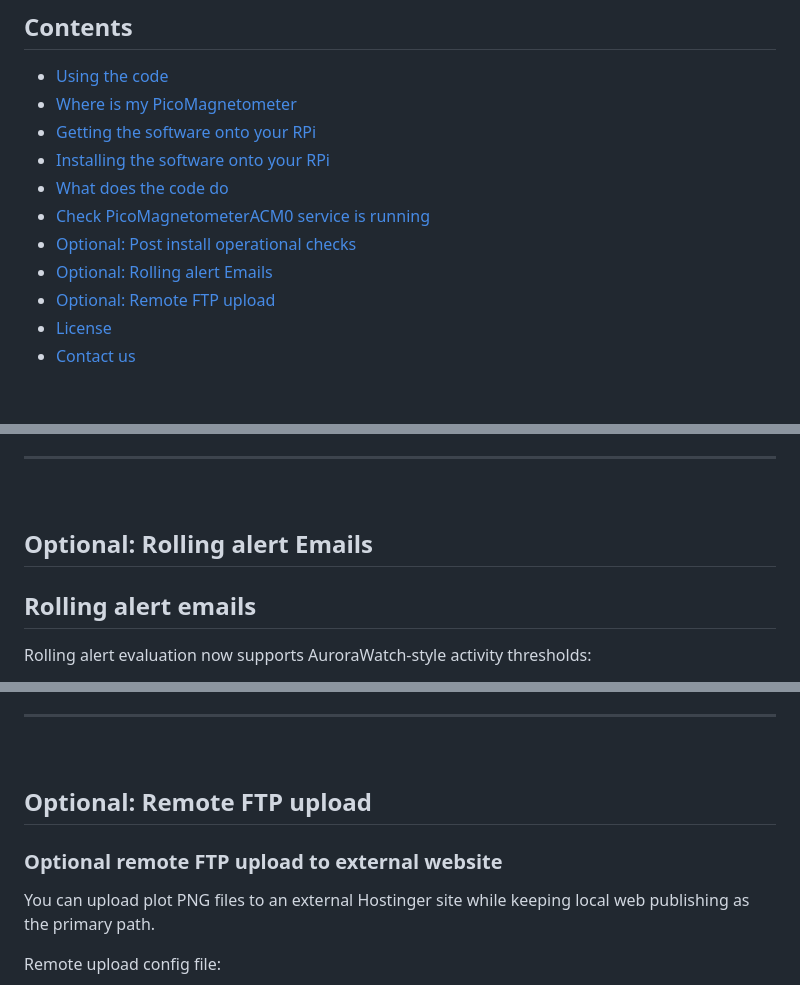
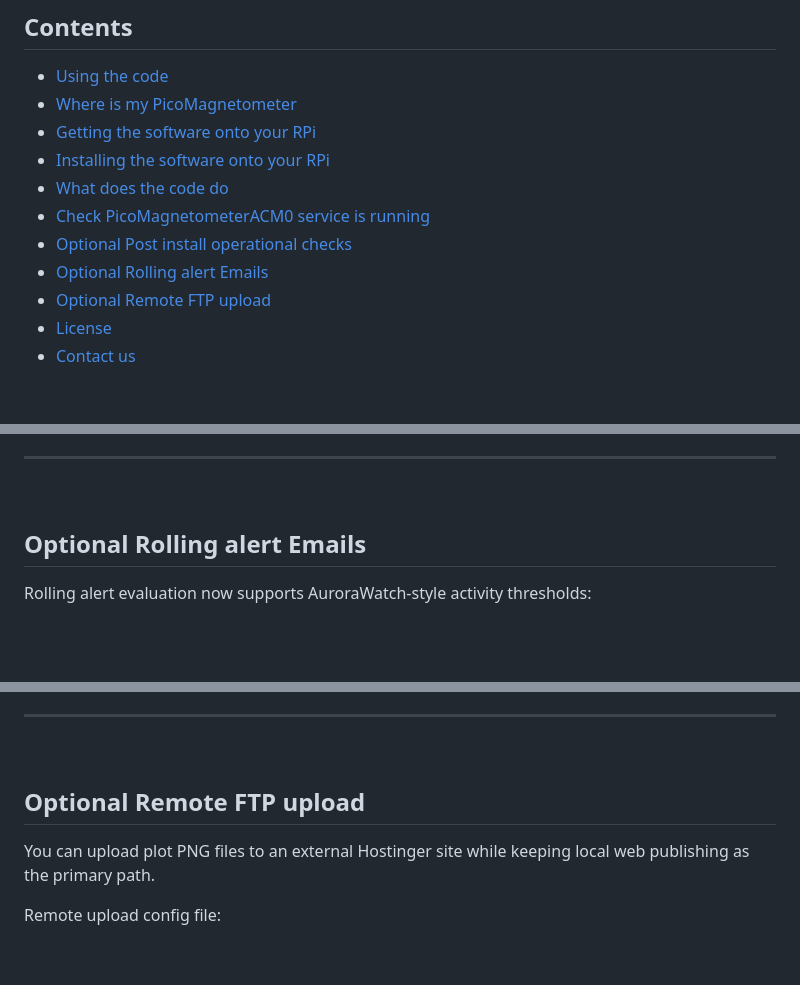
Before and after one commit to UKradioastro/UKRAA_Magnetometer, a Markdown page: README.md, 3 parts joined by grey strips. Rendered like a GitHub page; blank space fills up the shorter version.

Commit message:
Text changes

```diff
--- a/README.md
+++ b/README.md
@@ -29,9 +29,9 @@ Instructions for initial setting up of a Raspberry Pi4/5 are included in the **d
 - [Installing the software onto your RPi](#installing-the-software-onto-your-RPi)
 - [What does the code do](#what-does-the-code-do)
 - [Check PicoMagnetometerACM0 service is running](#check-PicoMagnetometerACM0-service-is-running)
-- [Optional: Post install operational checks](#operational-checks)
-- [Optional: Rolling alert Emails](#Optional:-Rolling-alert-Emails)
-- [Optional: Remote FTP upload](#Optional:-Remote-FTP-upload)
+- [Optional Post install operational checks](#Optional-Post-install-operational-checks)
+- [Optional Rolling alert Emails](#Optional-Rolling-alert-Emails)
+- [Optional Remote FTP upload](#Optional-Remote-FTP-upload)
 - [License](#license)
 - [Contact us](#contact-us)
 
@@ -314,9 +314,7 @@ If scheduled in cron, summary snapshots can be collected in:
 
 &nbsp;
 <!-- =============================================================================== -->
-## Optional: Rolling alert Emails
-
-## Rolling alert emails
+## Optional Rolling alert Emails
 
 Rolling alert evaluation now supports AuroraWatch-style activity thresholds:
 
@@ -494,9 +492,7 @@ This immediate heartbeat test does not update daily heartbeat schedule/state tra
 
 &nbsp;
 <!-- =============================================================================== -->
-## Optional: Remote FTP upload
-
-### Optional remote FTP upload to external website
+## Optional Remote FTP upload
 
 You can upload plot PNG files to an external Hostinger site while keeping local web publishing as the primary path.
 
```
Also changed, not shown: other parts of README.md (+1 -1 lines).
